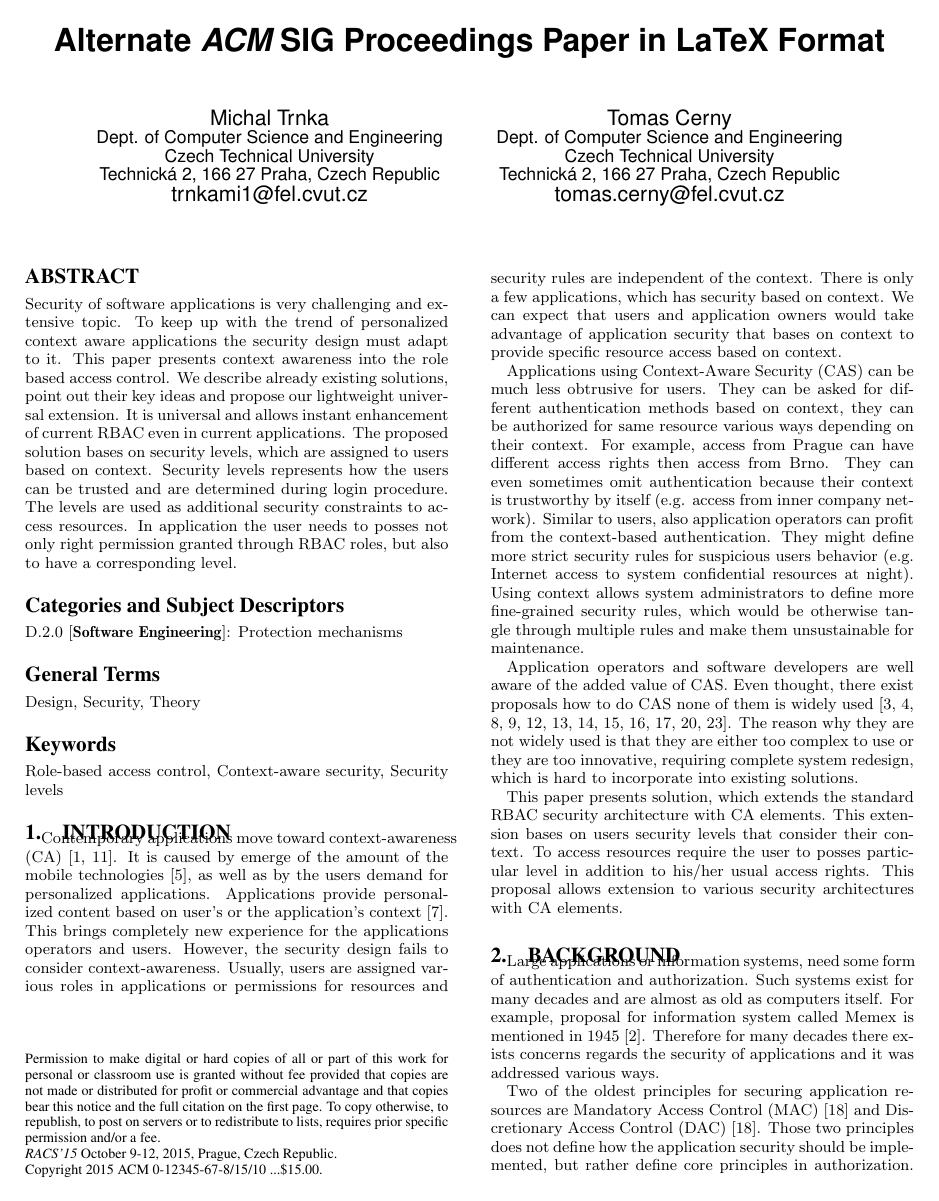
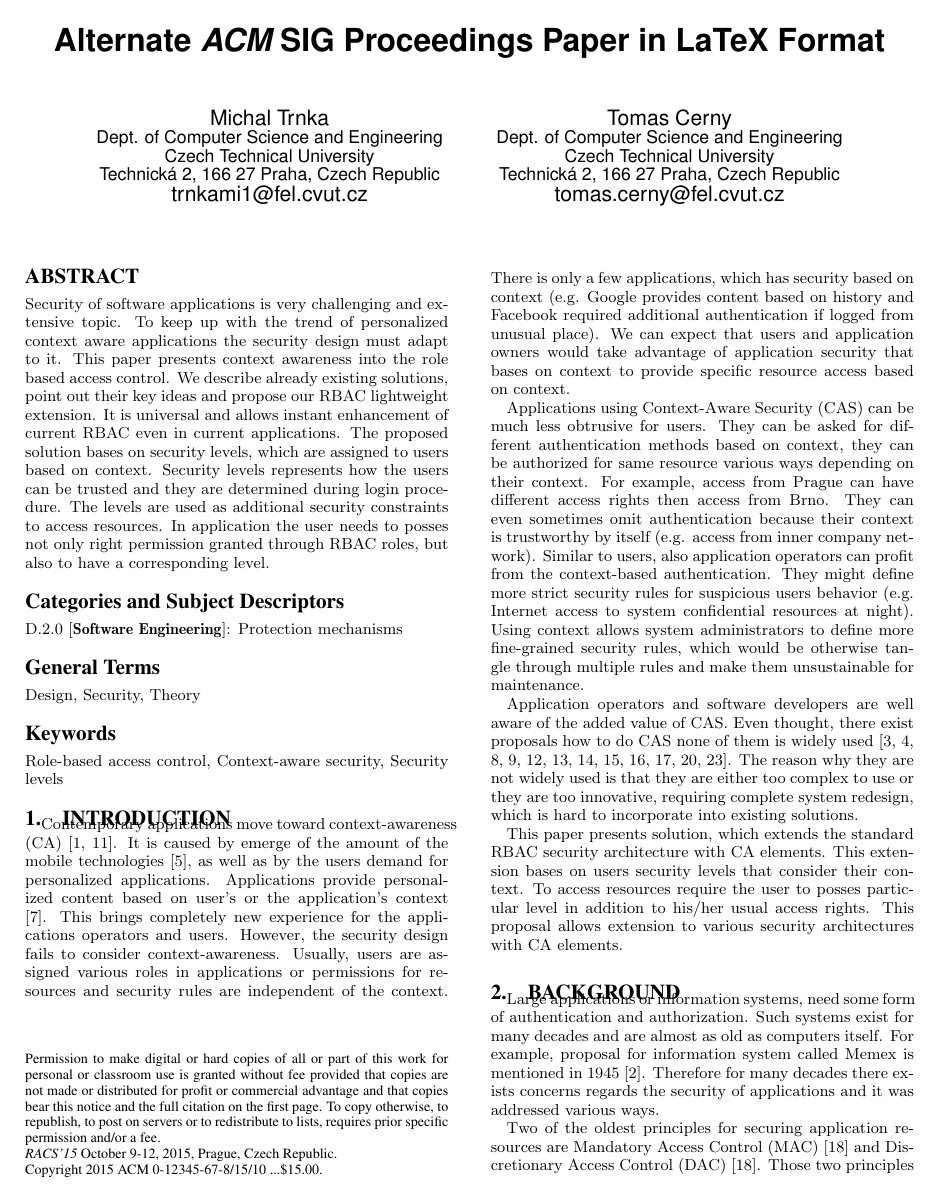
Before and after one commit to michal-trnka/racsClanek, a LaTeX paper (sig-alternate.tex): page 1 of 5. Compiled offline with pdfLaTeX.

Commit message:
zmeny pred poslanim na anglickou korekturu

```diff
--- a/sig-alternate.tex
+++ b/sig-alternate.tex
@@ -129,7 +129,7 @@ Tomas Cerny\\
 
 \maketitle
 \begin{abstract}
-Security of software applications is very challenging and extensive topic. To keep up with the trend of personalized context aware applications the security design must adapt to it. This paper presents context awareness into the role based access control. We describe already existing solutions, point out their key ideas and propose our lightweight universal extension. It is universal and allows instant enhancement of current RBAC even in current applications. The proposed solution bases on security levels, which are assigned to users based on context. Security levels represents how the users can be trusted and are determined during login procedure. The levels are used as additional security constraints to access resources. In application the user needs to posses not only right permission granted through RBAC roles, but also to have a corresponding level.
+Security of software applications is very challenging and extensive topic. To keep up with the trend of personalized context aware applications the security design must adapt to it. This paper presents context awareness into the role based access control. We describe already existing solutions, point out their key ideas and propose our RBAC lightweight extension. It is universal and allows instant enhancement of current RBAC even in current applications. The proposed solution bases on security levels, which are assigned to users based on context. Security levels represents how the users can be trusted and they are determined during login procedure. The levels are used as additional security constraints to access resources. In application the user needs to posses not only right permission granted through RBAC roles, but also to have a corresponding level.
 \end{abstract}
 
 % A category with the (minimum) three required fields
@@ -140,7 +140,7 @@ Security of software applications is very challenging and extensive topic. To ke
 \keywords{Role-based access control, Context-aware security, Security levels}
 
 \section{Introduction}
-Contemporary applications move toward context-awareness (CA) \cite{context,tomas1}. It is caused by emerge of the amount of the mobile technologies \cite{mobilecontext}, as well as by the users demand for personalized applications. Applications provide personalized content based on user's or the application's context \cite{personalizedcontext}. This brings completely new experience for the applications operators and users. However, the security design fails to consider context-awareness. Usually, users are assigned various roles in applications or permissions for resources and security rules are independent of the context. There is only a few applications, which has security based on context. We can expect that users and application owners would take advantage of application security that bases on context to provide specific resource access based on context.
+Contemporary applications move toward context-awareness (CA) \cite{context,tomas1}. It is caused by emerge of the amount of the mobile technologies \cite{mobilecontext}, as well as by the users demand for personalized applications. Applications provide personalized content based on user's or the application's context \cite{personalizedcontext}. This brings completely new experience for the applications operators and users. However, the security design fails to consider context-awareness. Usually, users are assigned various roles in applications or permissions for resources and security rules are independent of the context. There is only a few applications, which has security based on context (e.g. Google provides content based on history and Facebook required additional authentication if logged from unusual place). We can expect that users and application owners would take advantage of application security that bases on context to provide specific resource access based on context.
 
 Applications using Context-Aware Security (CAS) can be much less obtrusive for users. They can be asked for different authentication methods based on context, they can be authorized for same resource various ways depending on their context. For example, access from Prague can have different access rights then access from Brno. They can even sometimes omit authentication because their context is trustworthy by itself (e.g. access from inner company network). Similar to users, also application operators can profit from the context-based authentication. They might define more strict security rules for suspicious users behavior (e.g. Internet access to system confidential resources at night). Using context allows system administrators to define more fine-grained security rules, which would be otherwise tangle through multiple rules and make them unsustainable for maintenance.
 
```
Also changed, not shown: sig-alternate.pdf, sig-alternate.ps, sig-alternate.tex (12 more changed lines), 6 other files.
